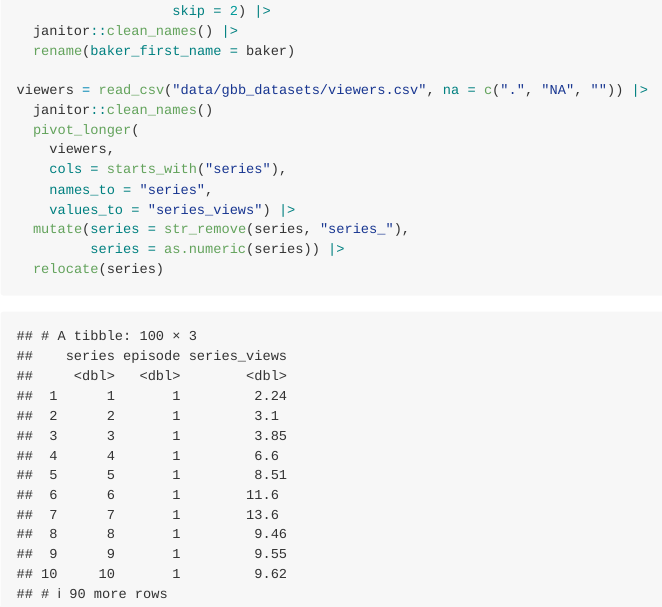
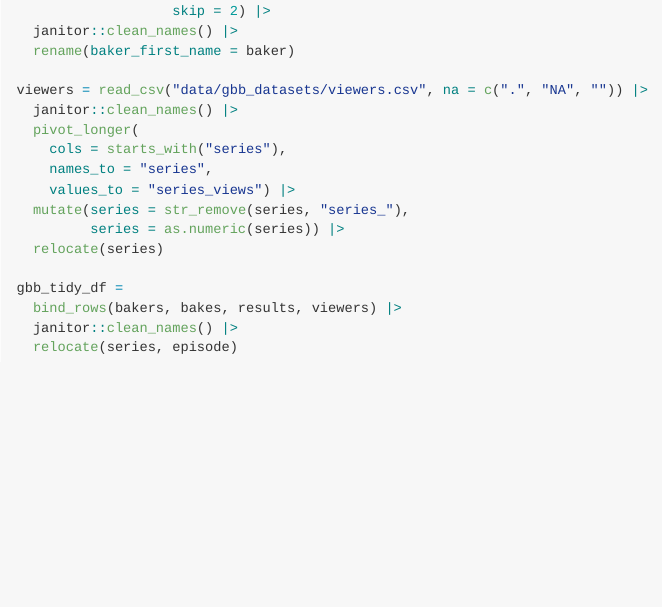
Before and after one commit to mahdi-maktabi/p8105_hw2_mm6410, an R Markdown document (p8105_hw2_mm6410.Rmd): the page in a window 1100 px wide, from 4010 px down. The pictures show the output file p8105_hw2_mm6410.md that the author committed with the source, drawn offline in the style of GitHub; long lines of code are wrapped.

Commit message:
Initial gbb_tidy_df merge.

````diff
--- a/p8105_hw2_mm6410.Rmd
+++ b/p8105_hw2_mm6410.Rmd
@@ -179,9 +179,8 @@ results = read_csv("data/gbb_datasets/results.csv",
   rename(baker_first_name = baker)
 
 viewers = read_csv("data/gbb_datasets/viewers.csv", na = c(".", "NA", "")) |>
-  janitor::clean_names()
+  janitor::clean_names() |>
   pivot_longer(
-    viewers,
     cols = starts_with("series"),
     names_to = "series",
     values_to = "series_views") |>
@@ -189,5 +188,8 @@ viewers = read_csv("data/gbb_datasets/viewers.csv", na = c(".", "NA", "")) |>
          series = as.numeric(series)) |>
   relocate(series)
 
-
+gbb_tidy_df =
+  bind_rows(bakers, bakes, results, viewers) |>
+  janitor::clean_names() |>
+  relocate(series, episode)
 ```
````
Also changed, not shown: p8105_hw2_mm6410.md.
